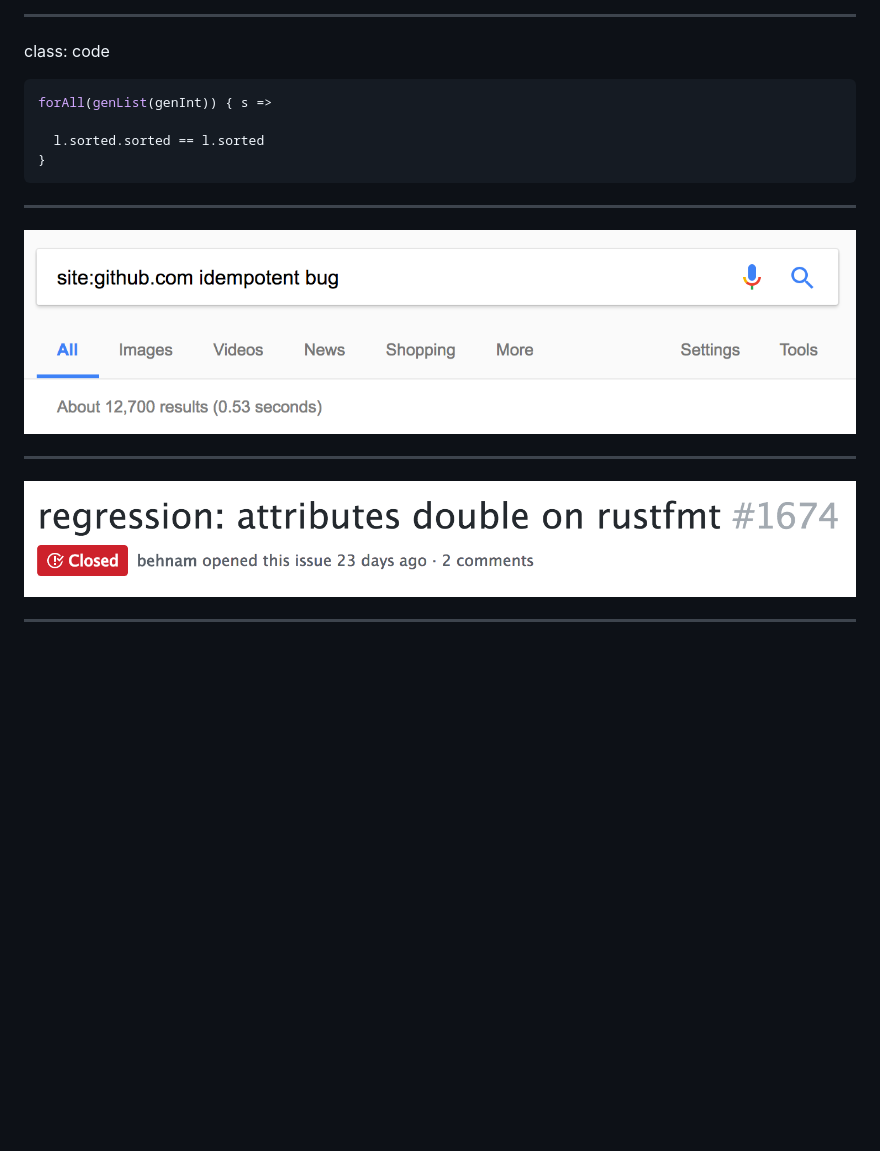
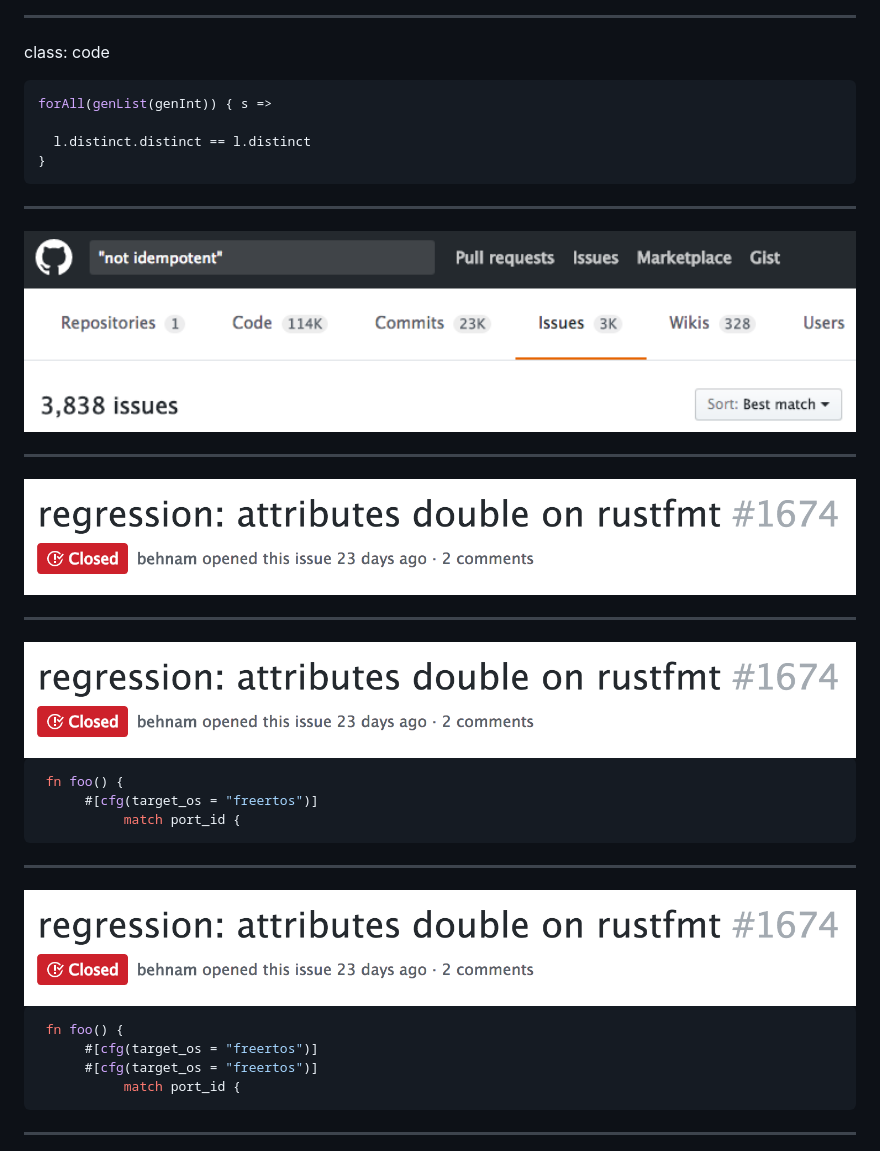
Before and after one commit to charleso/property-testing-preso, a Markdown page: yownight2017-best-practice.md, the part around the change printed below. Rendered like a GitHub page; pictures changed too: images/github-idempotent.png (added), images/google-idempotent.png (deleted); blank space fills up the shorter version.

````diff
--- a/yownight2017-best-practice.md
+++ b/yownight2017-best-practice.md
@@ -1009,18 +1093,38 @@ class: code
 ```scala
 forAll(genList(genInt)) { s =>
 
-  l.sorted.sorted == l.sorted
-}
-```
-
----
-
-<img src="images/google-idempotent.png" width="100%" />
+  l.distinct.distinct == l.distinct
+}
+```
+
+---
+
+<img src="images/github-idempotent.png" width="100%" />
 
 ---
 
 <img src="images/rust-bug.png" width="100%" />
 
+---
+
+<img src="images/rust-bug.png" width="100%" />
+
+```rust
+ fn foo() {
+      #[cfg(target_os = "freertos")]
+           match port_id {
+```
+
+---
+
+<img src="images/rust-bug.png" width="100%" />
+
+```rust
+ fn foo() {
+      #[cfg(target_os = "freertos")]
+      #[cfg(target_os = "freertos")]
+           match port_id {
+```
 ---
 
 <img src="images/rust-bug.png" width="100%" />
````
Also changed, not shown: other parts of yownight2017-best-practice.md (+237 -95 lines), images/invariant.png (added), images/scalafmt-idempotent.png (added), 1 other file.
